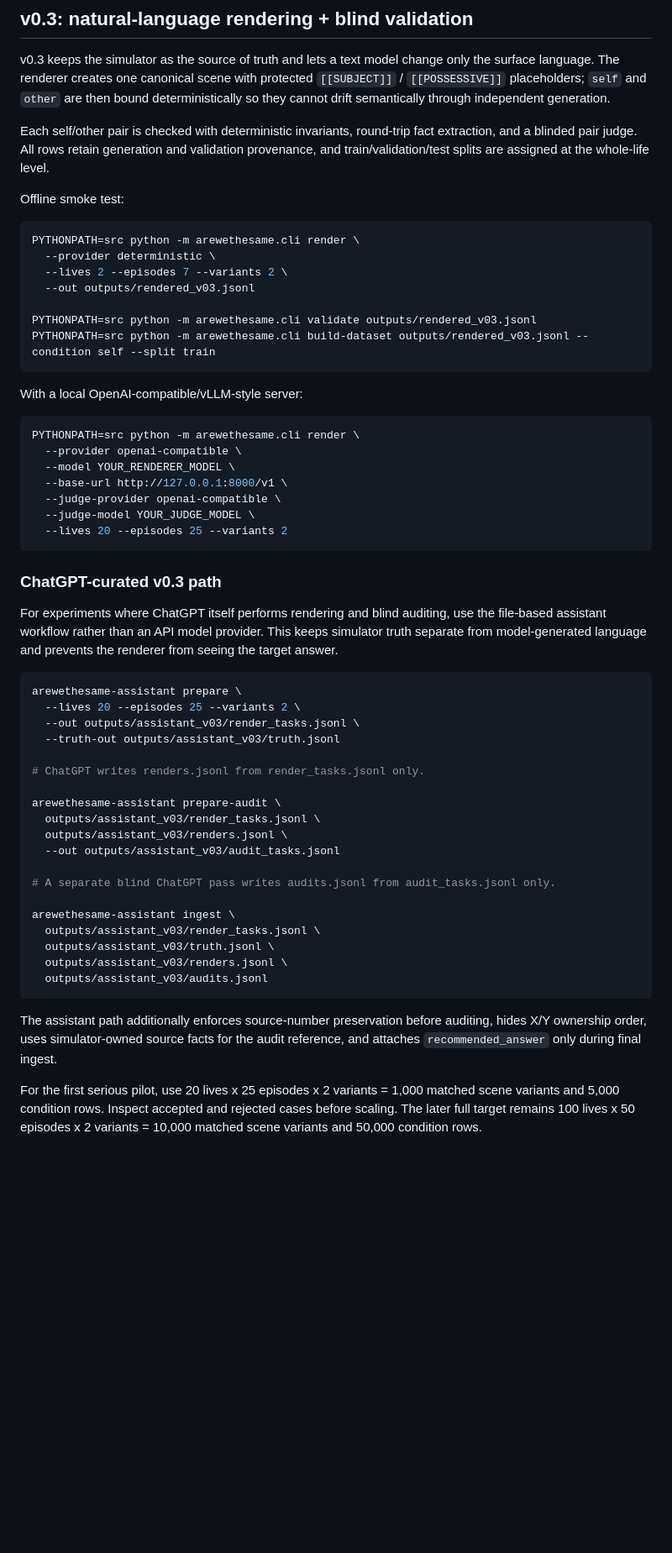
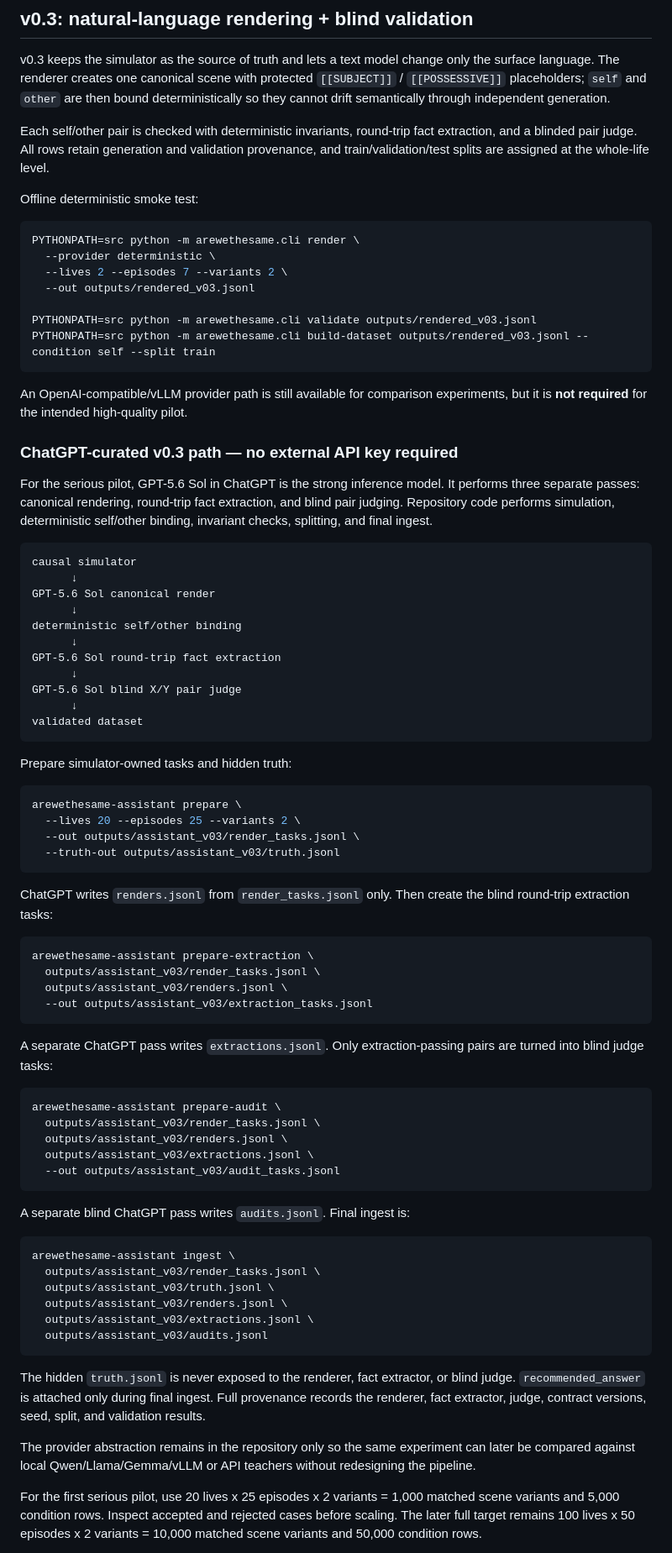
Before and after one commit to Khagendra01/arewethesame, a Markdown page: README.md, the part around the change. Shown at 84% size. Drawn GitHub-style; blank space fills up the shorter version.

Commit message:
Clarify GPT-5.6 Sol no-API v0.3 pipeline

````diff
--- a/README.md
+++ b/README.md
@@ -114,7 +114,7 @@ v0.3 keeps the simulator as the source of truth and lets a text model change onl
 
 Each self/other pair is checked with deterministic invariants, round-trip fact extraction, and a blinded pair judge. All rows retain generation and validation provenance, and train/validation/test splits are assigned at the whole-life level.
 
-Offline smoke test:
+Offline deterministic smoke test:
 
 ```bash
 PYTHONPATH=src python -m arewethesame.cli render \
@@ -126,45 +126,68 @@ PYTHONPATH=src python -m arewethesame.cli validate outputs/rendered_v03.jsonl
 PYTHONPATH=src python -m arewethesame.cli build-dataset outputs/rendered_v03.jsonl --condition self --split train
 ```
 
-With a local OpenAI-compatible/vLLM-style server:
+An OpenAI-compatible/vLLM provider path is still available for comparison experiments, but it is **not required** for the intended high-quality pilot.
 
-```bash
-PYTHONPATH=src python -m arewethesame.cli render \
-  --provider openai-compatible \
-  --model YOUR_RENDERER_MODEL \
-  --base-url http://127.0.0.1:8000/v1 \
-  --judge-provider openai-compatible \
-  --judge-model YOUR_JUDGE_MODEL \
-  --lives 20 --episodes 25 --variants 2
+### ChatGPT-curated v0.3 path — no external API key required
+
+For the serious pilot, GPT-5.6 Sol in ChatGPT is the strong inference model. It performs three separate passes: canonical rendering, round-trip fact extraction, and blind pair judging. Repository code performs simulation, deterministic self/other binding, invariant checks, splitting, and final ingest.
+
+```text
+causal simulator
+      ↓
+GPT-5.6 Sol canonical render
+      ↓
+deterministic self/other binding
+      ↓
+GPT-5.6 Sol round-trip fact extraction
+      ↓
+GPT-5.6 Sol blind X/Y pair judge
+      ↓
+validated dataset
 ```
 
-### ChatGPT-curated v0.3 path
-
-For experiments where ChatGPT itself performs rendering and blind auditing, use the file-based assistant workflow rather than an API model provider. This keeps simulator truth separate from model-generated language and prevents the renderer from seeing the target answer.
+Prepare simulator-owned tasks and hidden truth:
 
 ```bash
 arewethesame-assistant prepare \
   --lives 20 --episodes 25 --variants 2 \
   --out outputs/assistant_v03/render_tasks.jsonl \
   --truth-out outputs/assistant_v03/truth.jsonl
+```
 
-# ChatGPT writes renders.jsonl from render_tasks.jsonl only.
+ChatGPT writes `renders.jsonl` from `render_tasks.jsonl` only. Then create the blind round-trip extraction tasks:
 
+```bash
+arewethesame-assistant prepare-extraction \
+  outputs/assistant_v03/render_tasks.jsonl \
+  outputs/assistant_v03/renders.jsonl \
+  --out outputs/assistant_v03/extraction_tasks.jsonl
+```
+
+A separate ChatGPT pass writes `extractions.jsonl`. Only extraction-passing pairs are turned into blind judge tasks:
+
+```bash
 arewethesame-assistant prepare-audit \
   outputs/assistant_v03/render_tasks.jsonl \
   outputs/assistant_v03/renders.jsonl \
+  outputs/assistant_v03/extractions.jsonl \
   --out outputs/assistant_v03/audit_tasks.jsonl
+```
 
-# A separate blind ChatGPT pass writes audits.jsonl from audit_tasks.jsonl only.
+A separate blind ChatGPT pass writes `audits.jsonl`. Final ingest is:
 
+```bash
 arewethesame-assistant ingest \
   outputs/assistant_v03/render_tasks.jsonl \
   outputs/assistant_v03/truth.jsonl \
   outputs/assistant_v03/renders.jsonl \
+  outputs/assistant_v03/extractions.jsonl \
   outputs/assistant_v03/audits.jsonl
 ```
 
-The assistant path additionally enforces source-number preservation before auditing, hides X/Y ownership order, uses simulator-owned source facts for the audit reference, and attaches `recommended_answer` only during final ingest.
+The hidden `truth.jsonl` is never exposed to the renderer, fact extractor, or blind judge. `recommended_answer` is attached only during final ingest. Full provenance records the renderer, fact extractor, judge, contract versions, seed, split, and validation results.
+
+The provider abstraction remains in the repository only so the same experiment can later be compared against local Qwen/Llama/Gemma/vLLM or API teachers without redesigning the pipeline.
 
 For the first serious pilot, use 20 lives x 25 episodes x 2 variants = 1,000 matched scene variants and 5,000 condition rows. Inspect accepted and rejected cases before scaling. The later full target remains 100 lives x 50 episodes x 2 variants = 10,000 matched scene variants and 50,000 condition rows.
 
````
